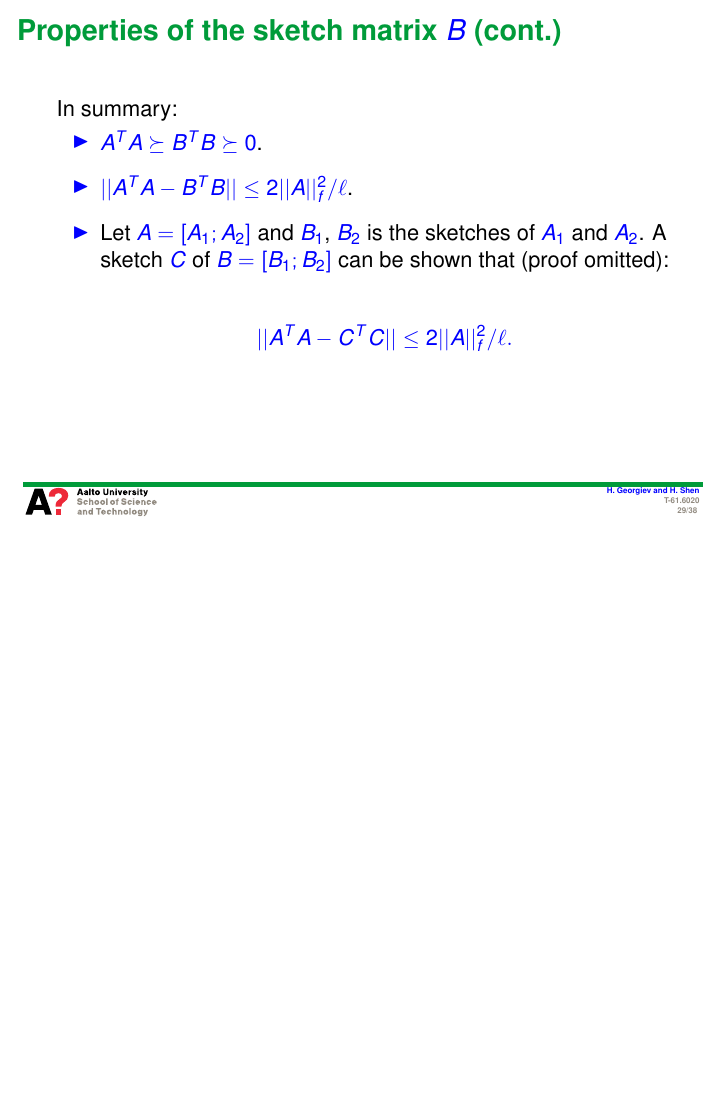
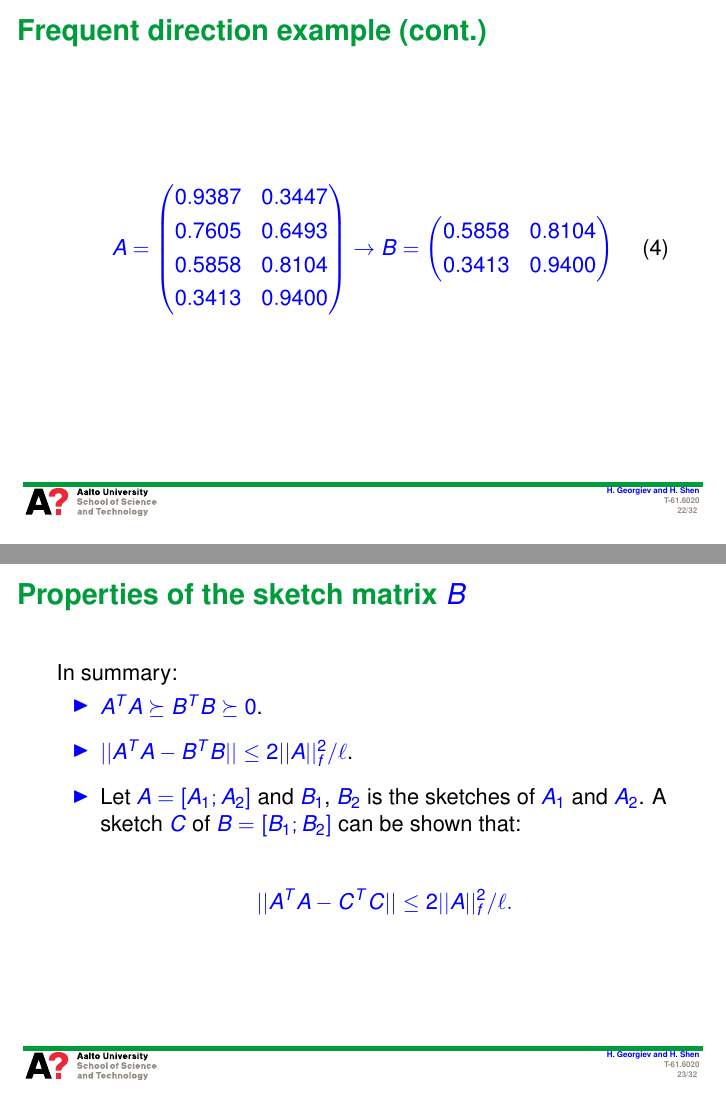
Before and after one commit to huibinshen/matrixsketching, LaTeX slides (presentation/presentation.tex): page 29 of 38 before the commit and pages 22 and 23 of 32 after it, the two joined at a grey line, the shorter picture padded with empty space. Compiled offline with pdfLaTeX.

Commit message:
add example of frequent directions

```diff
--- a/presentation/presentation.tex
+++ b/presentation/presentation.tex
@@ -10,10 +10,17 @@
 \usepackage{lastpage}
 \usepackage{subfigure}
 \usepackage{algpseudocode}
-%\usepackage{xcolor}
+\usepackage{xcolor}
 
 \definecolor{dgreen}{rgb}{0.,0.6,0.}
 
+\newcommand\overmat[2]{%
+  \makebox[0pt][l]{$\smash{\color{white}\overbrace{\phantom{%
+    \begin{matrix}#2\end{matrix}}}^{\text{\color{black}#1}}}$}#2}
+\newcommand\bovermat[2]{%
+  \makebox[0pt][l]{$\smash{\overbrace{\phantom{%
+    \begin{matrix}#2\end{matrix}}}^{\text{#1}}}$}#2}
+\newcommand\partialphantom{\vphantom{\frac{\partial e_{P,M}}{\partial w_{1,1}}}}
 
 \title{Simple and Deterministic Matrix Sketching\footnote{Authored by Edo Liberty and and won the \textit{KDD-2013 best paper} award\cite{Liberty13}.}}
 
@@ -427,3 +383 @@ stream $g_{j}$ times
 \begin{itemize}
-  \item It allows for the process to be \textcolor{red}{inverted}
-  \begin{itemize}
@@ -433,10 +384,4 @@ vectors $x$, such that $\vectornorm{Ax} \geq t$.
-   \end{itemize}
-\end{itemize}
-
-\framebreak
-Represent the \textcolor{dgreen}{frequency} of a row (direction):
-\begin{itemize}
-  \item Assume rows of $A$ are \textcolor{red}{indicator vectors} of the items: \\
+  \item Assume the directions of $A$ are \textcolor{red}{indicator vectors} of the items: \\
   \begin{center}
   \vspace{2 mm}
   $A = \begin{pmatrix}
@@ -481,76 +426,217 @@ The algorithm:
   \end{algorithmic}
 \end{frame}
 
-\begin{frame}[allowframebreaks=1]{Properties of the sketch matrix $B$}
-  \vspace{2 mm}
-1. $A^TA \succeq B^TB \succeq 0$.
-\footnotesize
-\begin{proof}
-  {\color{blue}\begin{flalign}
-   & B^TB \succeq 0 \Leftrightarrow x^TB^TBx \geq 0 \Leftrightarrow \vectornorm{Bx}^2 \geq 0. && \nonumber \\
-   & A^TA \succeq B^TB  \Leftrightarrow x^T(A^TA-B^TB)x \geq 0 \Leftrightarrow \vectornorm{Ax}^2 -\vectornorm{Bx}^2 \geq 0. \nonumber &&
-  \end{flalign}}
-  {\color{blue}\begin{flalign}
-    \vectornorm{Ax}^2 -\vectornorm{Bx}^2 &= \sum_{i=1}^n[\langle A_i, x \rangle^2 + ||B^{i-1}x||^2 - ||B^{i}x||^2] \nonumber &&\\
-    &= \sum_{i=1}^n[||C^ix||^2 - ||B^{i}x||^2]= \sum_{i=1}^n[x^T(C^{i^T}C^i-B^{i^T}B^i)x] \nonumber &&\\
-    &= \sum_{i=1}^n[x^T(V\Sigma^T\Sigma V^T-V\breve{\Sigma}^T\breve{\Sigma} V^T)x]
-    = \sum_{i=1}^n[x^TV(\Sigma^2 -\breve{\Sigma}^2)V^Tx] \geq 0. && \nonumber
-  \end{flalign}}
-\end{proof}
+
+\begin{frame}[allowframebreaks=1]{Frequent direction example}
+
+\begin{align}
+  A = \begin{pmatrix}
+       0.9387 & 0.3447 \\[0.3em]
+       0.7605 & 0.6493 \\[0.3em]
+       0.5858 & 0.8104 \\[0.3em]
+       0.3413 & 0.9400
+     \end{pmatrix}
+  \rightarrow
+  B = \begin{pmatrix}
+      0  & 0  \\[0.3em]
+       0 & 0
+     \end{pmatrix} \nonumber
+\end{align}
+
+\framebreak
+
+\begin{align}
+  A = \begin{pmatrix}
+       0.9387 & 0.3447 \\[0.3em]
+       0.7605 & 0.6493 \\[0.3em]
+       0.5858 & 0.8104 \\[0.3em]
+       0.3413 & 0.9400
+     \end{pmatrix}
+  \rightarrow
+  B = \begin{pmatrix}
+       0.9387 & 0.3447 \\[0.3em]
+       0 & 0
+     \end{pmatrix}
+\end{align}
+
+\framebreak
+
+\begin{align}
+  A = \begin{pmatrix}
+       0.9387 & 0.3447 \\[0.3em]
+       0.7605 & 0.6493 \\[0.3em]
+       0.5858 & 0.8104 \\[0.3em]
+       0.3413 & 0.9400
+     \end{pmatrix}
+  \rightarrow
+  B = \begin{pmatrix}
+       0.9387 & 0.3447 \\[0.3em]
+       0.7605 & 0.6493
+     \end{pmatrix}
+\end{align}
+
+\framebreak
+ $[U,\Sigma,V] \leftarrow SVD(B)$
+\begin{align}
+  B = \begin{pmatrix}
+       0.9387 & 0.3447 \\[0.3em]
+       0.7605 & 0.6493
+     \end{pmatrix} = \hspace{7cm} \nonumber  \\
+\nonumber  \\
+     \begin{pmatrix}
+        \bovermat{U}{-0.7071 & -0.7071} \\[0.3em]
+       -0.7071 & 0.7071
+     \end{pmatrix}
+    \begin{pmatrix}
+       \bovermat{$\Sigma$}{1.3920 & 0.0000}\\[0.3em]
+       0.0000 & 0.2495
+     \end{pmatrix}
+    \begin{pmatrix}
+       \bovermat{$V^T$}{-0.8632 & -0.5049} \\[0.3em]
+       -0.5049 & 0.8632
+     \end{pmatrix}   \nonumber
+\end{align}
+
+$\delta \leftarrow \sigma_{\ell/2}^2$
+\begin{align}
+   \ell/2 = 1, \delta = 1.3920^2 \nonumber
+\end{align}
+
+\framebreak
+$\breve{\Sigma} \leftarrow \sqrt{\max(\Sigma^2-I_\ell\delta,0)}$
+\begin{align}
+ \breve\Sigma=\sqrt{\max(
+      \begin{pmatrix}
+       \bovermat{$\Sigma^2$}{1.3920^2 & 0.0000}\\[0.3em]
+       0.0000 & 0.2495^2
+     \end{pmatrix} -
+      \begin{pmatrix}
+       \bovermat{$I\delta$}{1.3920^2 & 0.0000}\\[0.3em]
+       0.0000 & 1.3920^2
+     \end{pmatrix},0)}
+   \nonumber
+\end{align}
+$B\leftarrow \breve{\Sigma}V^T$
+\begin{align}
+  B =
+    \begin{pmatrix}
+       \bovermat{$\breve\Sigma$}{0.0000 & 0.0000}\\[0.3em]
+       0.0000 & 0.0000
+     \end{pmatrix}
+    \begin{pmatrix}
+       \bovermat{$V$}{-0.8632 & -0.5049} \\[0.3em]
+       -0.5049 & 0.8632
+     \end{pmatrix} ^T
+ = \begin{pmatrix}
+       0 & 0 \\[0.3em]
+       0 & 0
+      \end{pmatrix}  \nonumber
+\end{align}
+
+\framebreak
+\begin{align}
+  A = \begin{pmatrix}
+       0.9387 & 0.3447 \\[0.3em]
+       0.7605 & 0.6493 \\[0.3em]
+       0.5858 & 0.8104 \\[0.3em]
+       0.3413 & 0.9400
+     \end{pmatrix}
+  \rightarrow
+  B = \begin{pmatrix}
+       0.5858 & 0.8104 \\[0.3em]
+       0 & 0
+     \end{pmatrix}
+\end{align}
 
 
 \framebreak
-
-\normalsize
-  \vspace{2 mm}
-2. $ ||A^TA - B^TB || \leq 2|| A||_f^2/\ell$.
-\footnotesize
-\begin{proof}
-  {\color{blue}\begin{flalign}
-    &||A^TA - B^TB || \leq \sum_{i=1}^n\delta_i \leq 2||A||_f^2/\ell. && \nonumber
-  \end{flalign}}
-  {\color{blue}\begin{flalign}
-    ||A^TA - B^TB || &= \sigma_{max}(A^TA - B^TB) = x^T(A^TA-B^TB)x = \vectornorm{Ax}^2 -\vectornorm{Bx}^2  \nonumber && \\
-    &= \sum_{i=1}^n[||C^ix||^2 - ||B^{i}x||^2] \leq \sum_{i=1}^n[||C^{i^T}C^i - B^{i^T}B^i||] && \nonumber \\
-    &= \sum_{i=1}^n[||V(\Sigma^2 -\breve{\Sigma}^2) V^T||] =  \sum_{i=1}^n \delta_i. \nonumber &&
-  \end{flalign}}
-\end{proof}
-
-\framebreak
-
-\normalsize
-  \vspace{2 mm}
-2. $ ||A^TA - B^TB || \leq 2|| A||_f^2/\ell$.
-\footnotesize
-\begin{proof}
-%  \begin{flalign}
-%    &||A^TA - B^TB || \leq \sum_{i=1}^n\delta_i \leq 2||A||_f^2/\ell. && \nonumber
-%  \end{flalign}
-  {\color{blue}\begin{flalign}
-    ||B^n||_f^2 &= \sum_{i=1}^n[||B^{i-1}x||_f^2 - ||B^{i}||_f^2] = \sum_{i=1}^n[(||C^i||_f^2 - ||B^{i-1}x||_f^2) - (||C^i||_f^2 - ||B^{i}||_f^2)]. && \nonumber \\
-     &= \sum_{i=1}^n ||A_i||_f^2 - tr(C^{i^T}C^i - B^{i^T}B^i) = ||A||_f^2 - \sum_{i=1}^ntr(V(\Sigma^{i^2} -\breve{\Sigma}^{i^2}) V^T) && \nonumber \\
-     &= ||A||_f^2 - \sum_{i=1}^ntr(\Sigma^{i^2} -\breve{\Sigma}^{i^2}) \leq ||A||_f^2 - (\ell/2)\sum_{i=1}^n\delta_i \nonumber.
-  \end{flalign}}
-  {\color{blue}\begin{flalign}
-    \sum_{i=1}^n\delta_i \leq 2(||A||_f^2 - ||B||_f^2)/\ell \leq 2||A||_f^2/\ell. && \nonumber
-  \end{flalign}}
-\end{proof}
-\normalsize
+\begin{align}
+  A = \begin{pmatrix}
+       0.9387 & 0.3447 \\[0.3em]
+       0.7605 & 0.6493 \\[0.3em]
+       0.5858 & 0.8104 \\[0.3em]
+       0.3413 & 0.9400
+     \end{pmatrix}
+  \rightarrow
+  B = \begin{pmatrix}
+       0.5858 & 0.8104 \\[0.3em]
+       0.3413 & 0.9400
+     \end{pmatrix}
+\end{align}
+\end{frame}
 
 
-\framebreak
+\begin{frame}[allowframebreaks=1]{Properties of the sketch matrix $B$}
 In summary:
 \begin{itemize}
   \item $A^TA \succeq B^TB \succeq 0$.
   \vspace{2 mm}
   \item $ ||A^TA - B^TB || \leq 2|| A||_f^2/\ell$.
   \vspace{2 mm}
-  \item Let $A = [A_1;A_2]$ and $B_1$, $B_2$ is the sketches of $A_1$ and $A_2$. A sketch $C$ of $B=[B_1;B_2]$ can be shown that (proof omitted):\\
+  \item Let $A = [A_1;A_2]$ and $B_1$, $B_2$ is the sketches of $A_1$ and $A_2$. A sketch $C$ of $B=[B_1;B_2]$ can be shown that:\\
   {\color{blue}\begin{align}
     ||A^TA - C^TC || \leq 2|| A||_f^2/\ell. \nonumber
   \end{align}}
 \end{itemize}
 \end{frame}
+%  \vspace{2 mm}
+%1. $A^TA \succeq B^TB \succeq 0$.
+%\footnotesize
+%\begin{proof}
+%  {\color{blue}\begin{flalign}
+%   & B^TB \succeq 0 \Leftrightarrow x^TB^TBx \geq 0 \Leftrightarrow \vectornorm{Bx}^2 \geq 0. && \nonumber \\
+%   & A^TA \succeq B^TB  \Leftrightarrow x^T(A^TA-B^TB)x \geq 0 \Leftrightarrow \vectornorm{Ax}^2 -\vectornorm{Bx}^2 \geq 0. \nonumber &&
+%  \end{flalign}}
+%  {\color{blue}\begin{flalign}
+%    \vectornorm{Ax}^2 -\vectornorm{Bx}^2 &= \sum_{i=1}^n[\langle A_i, x \rangle^2 + ||B^{i-1}x||^2 - ||B^{i}x||^2] \nonumber &&\\
+%    &= \sum_{i=1}^n[||C^ix||^2 - ||B^{i}x||^2]= \sum_{i=1}^n[x^T(C^{i^T}C^i-B^{i^T}B^i)x] \nonumber &&\\
+%    &= \sum_{i=1}^n[x^T(V\Sigma^T\Sigma V^T-V\breve{\Sigma}^T\breve{\Sigma} V^T)x]
+%    = \sum_{i=1}^n[x^TV(\Sigma^2 -\breve{\Sigma}^2)V^Tx] \geq 0. && \nonumber
+%  \end{flalign}}
+%\end{proof}
+
+
+%\framebreak
+
+%\normalsize
+%  \vspace{2 mm}
+%2. $ ||A^TA - B^TB || \leq 2|| A||_f^2/\ell$.
+%\footnotesize
+%\begin{proof}
+%  {\color{blue}\begin{flalign}
+%    &||A^TA - B^TB || \leq \sum_{i=1}^n\delta_i \leq 2||A||_f^2/\ell. && \nonumber
+%  \end{flalign}}
+%  {\color{blue}\begin{flalign}
+%    ||A^TA - B^TB || &= \sigma_{max}(A^TA - B^TB) = x^T(A^TA-B^TB)x = \vectornorm{Ax}^2 -\vectornorm{Bx}^2  \nonumber && \\
+%    &= \sum_{i=1}^n[||C^ix||^2 - ||B^{i}x||^2] \leq \sum_{i=1}^n[||C^{i^T}C^i - B^{i^T}B^i||] && \nonumber \\
+%    &= \sum_{i=1}^n[||V(\Sigma^2 -\breve{\Sigma}^2) V^T||] =  \sum_{i=1}^n \delta_i. %\nonumber &&
+%  \end{flalign}}
+%\end{proof}
+
+%\framebreak
+
+%\normalsize
+%  \vspace{2 mm}
+%2. $ ||A^TA - B^TB || \leq 2|| A||_f^2/\ell$.
+%\footnotesize
+%\begin{proof}
+%  \begin{flalign}
+%    &||A^TA - B^TB || \leq \sum_{i=1}^n\delta_i \leq 2||A||_f^2/\ell. && \nonumber
+%  \end{flalign}
+%  {\color{blue}\begin{flalign}
+%    ||B^n||_f^2 &= \sum_{i=1}^n[||B^{i-1}x||_f^2 - ||B^{i}||_f^2] = \sum_{i=1}^n[(||C^i||_f^2 - ||B^{i-1}x||_f^2) - (||C^i||_f^2 - ||B^{i}||_f^2)]. && \nonumber \\
+%     &= \sum_{i=1}^n ||A_i||_f^2 - tr(C^{i^T}C^i - B^{i^T}B^i) = ||A||_f^2 - \sum_{i=1}^ntr(V(\Sigma^{i^2} -\breve{\Sigma}^{i^2}) V^T) && \nonumber \\
+%     &= ||A||_f^2 - \sum_{i=1}^ntr(\Sigma^{i^2} -\breve{\Sigma}^{i^2}) \leq ||A||_f^2 - (\ell/2)\sum_{i=1}^n\delta_i \nonumber.
+%  \end{flalign}}
+%  {\color{blue}\begin{flalign}
+%    \sum_{i=1}^n\delta_i \leq 2(||A||_f^2 - ||B||_f^2)/\ell \leq 2||A||_f^2/\ell. && \nonumber
+%  \end{flalign}}
+%\end{proof}
+%\normalsize
+
+
+%\framebreak
+
 
 %%%%%%%%%%%%%%%%%%%%%%%%%%%%%%%%%%%%%%%%%%%%%%%%%%%%%%%%%%%%%%%%%
 % Experiment section
```
Also changed, not shown: presentation/presentation.tex (78 more changed lines).
